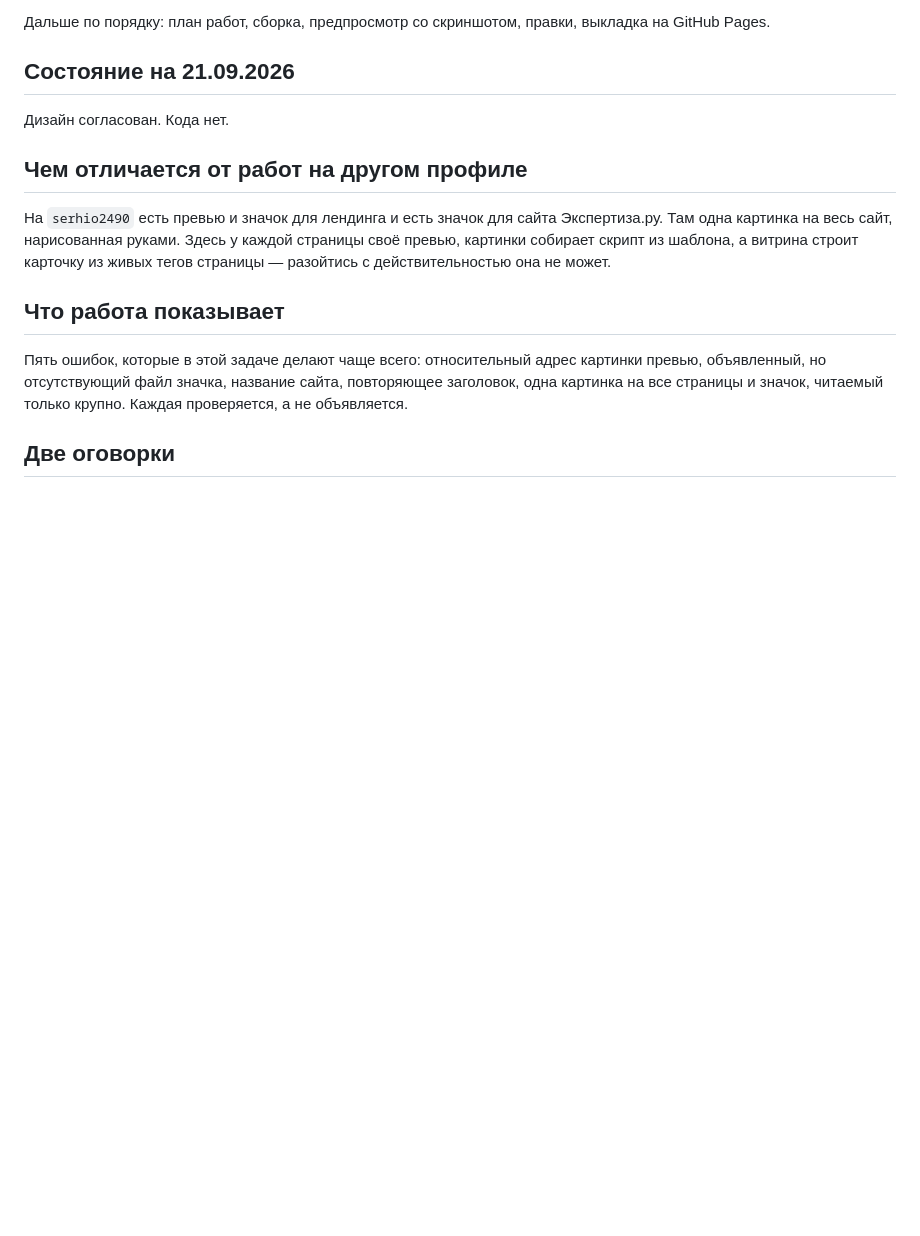
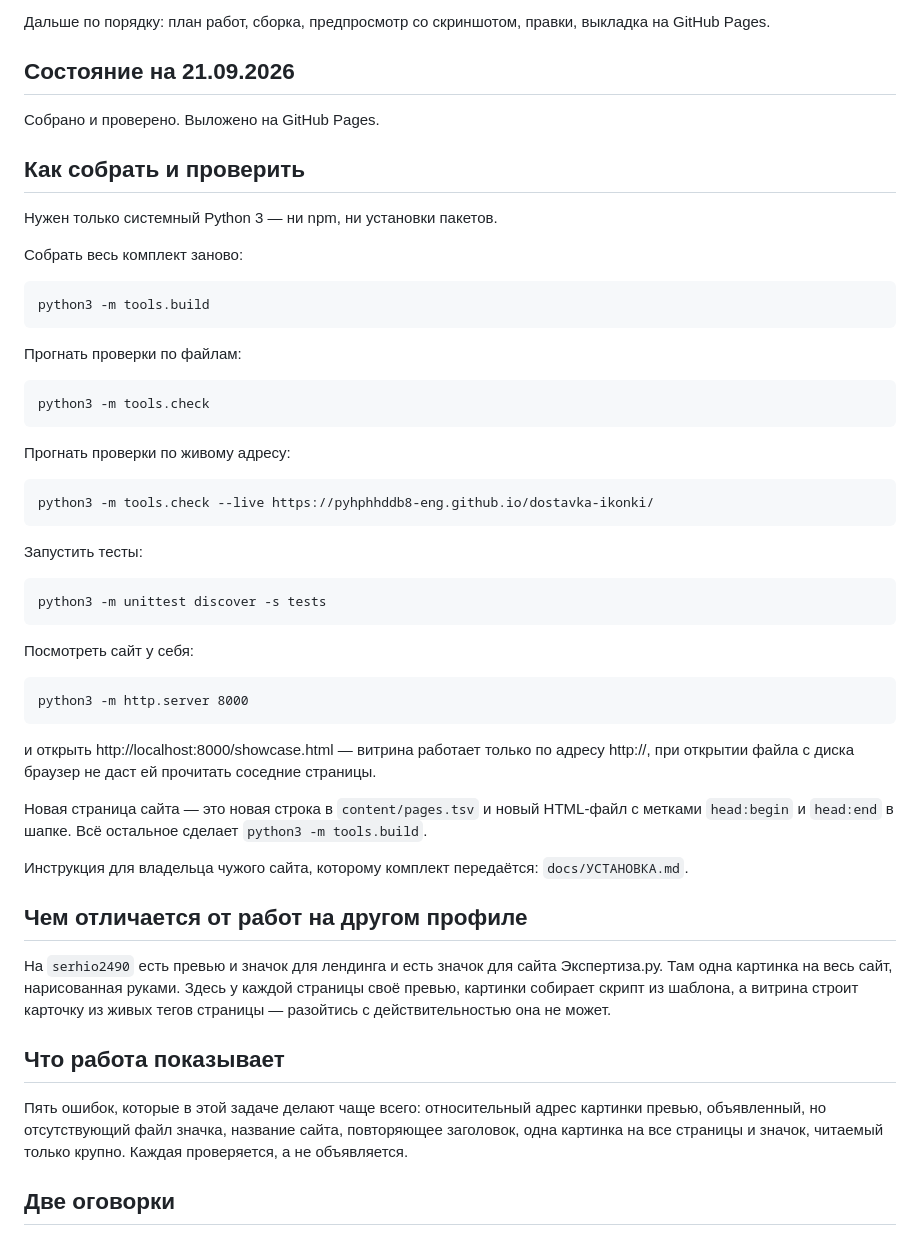
Before and after one commit to pyhphhddb8-eng/dostavka-ikonki, a Markdown page: README.md, the part around the change. Rendered like a GitHub page; blank space fills up the shorter version.

Commit message:
Инструкция по установке комплекта на чужой сайт и порядок сборки в README
Co-Authored-By: Claude Opus 5 <noreply@anthropic.com>

```diff
--- a/README.md
+++ b/README.md
@@ -16,7 +16,42 @@
 
 ## Состояние на 21.09.2026
 
-Дизайн согласован. Кода нет.
+Собрано и проверено. Выложено на GitHub Pages.
+
+## Как собрать и проверить
+
+Нужен только системный Python 3 — ни npm, ни установки пакетов.
+
+Собрать весь комплект заново:
+
+    python3 -m tools.build
+
+Прогнать проверки по файлам:
+
+    python3 -m tools.check
+
+Прогнать проверки по живому адресу:
+
+    python3 -m tools.check --live https://pyhphhddb8-eng.github.io/dostavka-ikonki/
+
+Запустить тесты:
+
+    python3 -m unittest discover -s tests
+
+Посмотреть сайт у себя:
+
+    python3 -m http.server 8000
+
+и открыть http://localhost:8000/showcase.html — витрина работает только
+по адресу http://, при открытии файла с диска браузер не даст ей прочитать
+соседние страницы.
+
+Новая страница сайта — это новая строка в `content/pages.tsv` и новый
+HTML-файл с метками `head:begin` и `head:end` в шапке. Всё остальное
+сделает `python3 -m tools.build`.
+
+Инструкция для владельца чужого сайта, которому комплект передаётся:
+`docs/УСТАНОВКА.md`.
 
 ## Чем отличается от работ на другом профиле
 
```
Also changed, not shown: docs/УСТАНОВКА.md (added, +124 -0 lines).
